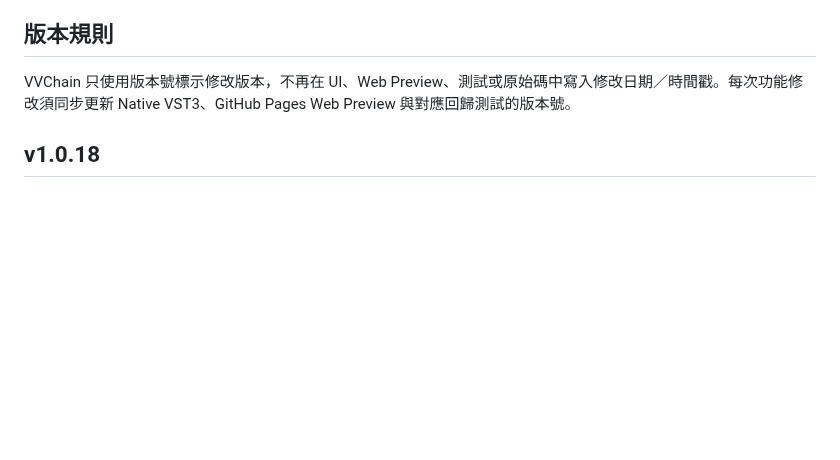
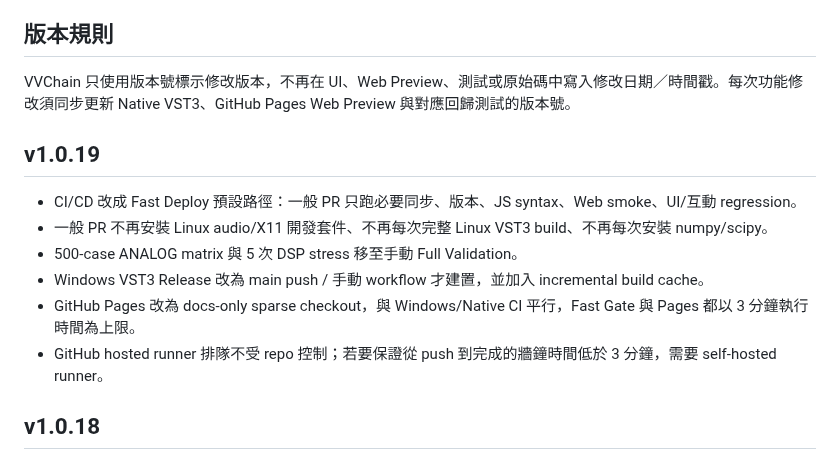
Before and after one commit to nevemn-code/VVChain, a Markdown page: README.md, the part around the change. Drawn GitHub-style; blank space fills up the shorter version.

Commit message:
[v1.0.19] Document Fast Deploy policy

```diff
--- a/README.md
+++ b/README.md
@@ -100,6 +100,15 @@ PSP's published ClassicQ documentation describes SIM as Class-A plus transformer
 
 VVChain 只使用版本號標示修改版本，不再在 UI、Web Preview、測試或原始碼中寫入修改日期／時間戳。每次功能修改須同步更新 Native VST3、GitHub Pages Web Preview 與對應回歸測試的版本號。
 
+## v1.0.19
+
+- CI/CD 改成 Fast Deploy 預設路徑：一般 PR 只跑必要同步、版本、JS syntax、Web smoke、UI/互動 regression。
+- 一般 PR 不再安裝 Linux audio/X11 開發套件、不再每次完整 Linux VST3 build、不再每次安裝 numpy/scipy。
+- 500-case ANALOG matrix 與 5 次 DSP stress 移至手動 Full Validation。
+- Windows VST3 Release 改為 main push / 手動 workflow 才建置，並加入 incremental build cache。
+- GitHub Pages 改為 docs-only sparse checkout，與 Windows/Native CI 平行，Fast Gate 與 Pages 都以 3 分鐘執行時間為上限。
+- GitHub hosted runner 排隊不受 repo 控制；若要保證從 push 到完成的牆鐘時間低於 3 分鐘，需要 self-hosted runner。
+
 ## v1.0.18
 
 - 上方 EQ 點的一般滾輪與右鍵 SOLO 滾輪統一回到慢速、連續 Q 調整；Web 以每標準滾輪單位約 2.5% 比例變化，避免直接撞 0.1 / 18 上下限。
```
